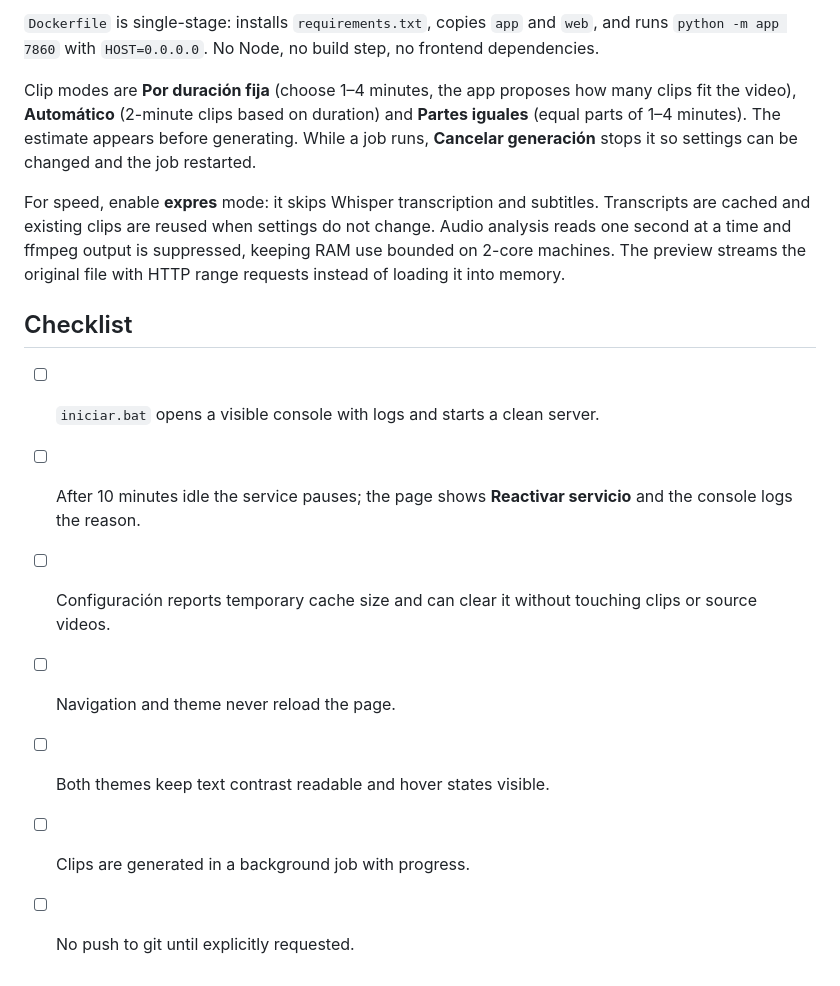
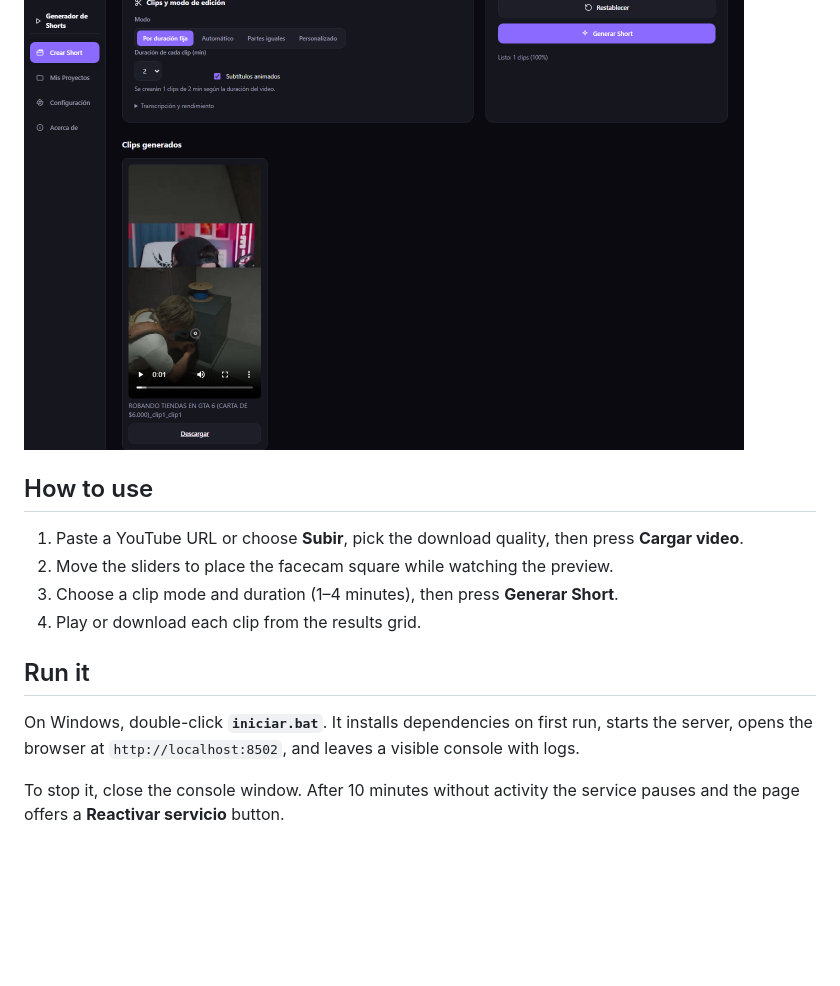
Before and after one commit to jonaaxsic/Short-YT-creator, a Markdown page: README.md, the part around one of its changes. GitHub-like rendering; pictures changed too: docs/screenshots/04-clips-generados.png (added); blank space fills up the shorter version.

```diff
--- a/README.md
+++ b/README.md
@@ -52,16 +33,15 @@ Standalone web frontend for turning a long video into vertical 9:16 clips. The b
 
-`Dockerfile` is single-stage: installs `requirements.txt`, copies `app` and `web`, and runs `python -m app 7860` with `HOST=0.0.0.0`. No Node, no build step, no frontend dependencies.
+<img src="docs/screenshots/04-clips-generados.png" width="720" alt="Clip generado listo para reproducir o descargar">
 
-Clip modes are **Por duración fija** (choose 1–4 minutes, the app proposes how many clips fit the video), **Automático** (2-minute clips based on duration) and **Partes iguales** (equal parts of 1–4 minutes). The estimate appears before generating. While a job runs, **Cancelar generación** stops it so settings can be changed and the job restarted.
+## How to use
 
-For speed, enable **expres** mode: it skips Whisper transcription and subtitles. Transcripts are cached and existing clips are reused when settings do not change. Audio analysis reads one second at a time and ffmpeg output is suppressed, keeping RAM use bounded on 2-core machines. The preview streams the original file with HTTP range requests instead of loading it into memory.
+1. Paste a YouTube URL or choose **Subir**, pick the download quality, then press **Cargar video**.
+2. Move the sliders to place the facecam square while watching the preview.
+3. Choose a clip mode and duration (1–4 minutes), then press **Generar Short**.
+4. Play or download each clip from the results grid.
 
-## Checklist
+## Run it
 
-- [ ] `iniciar.bat` opens a visible console with logs and starts a clean server.
-- [ ] After 10 minutes idle the service pauses; the page shows **Reactivar servicio** and the console logs the reason.
-- [ ] Configuración reports temporary cache size and can clear it without touching clips or source videos.
-- [ ] Navigation and theme never reload the page.
-- [ ] Both themes keep text contrast readable and hover states visible.
-- [ ] Clips are generated in a background job with progress.
-- [ ] No push to git until explicitly requested.
+On Windows, double-click **`iniciar.bat`**. It installs dependencies on first run, starts the server, opens the browser at `http://localhost:8502`, and leaves a visible console with logs.
+
+To stop it, close the console window. After 10 minutes without activity the service pauses and the page offers a **Reactivar servicio** button.
```
Also changed, not shown: other parts of README.md (+15 -34 lines), docs/screenshots/01-editor.png (added), docs/screenshots/02-preview.png (added), docs/screenshots/03-generando.png (added), 1 other file.
